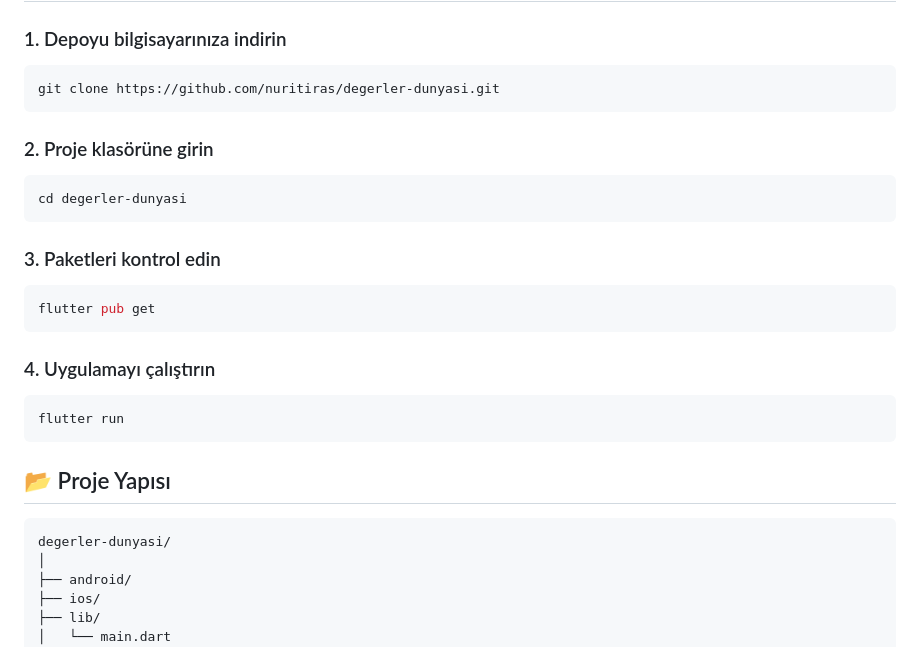
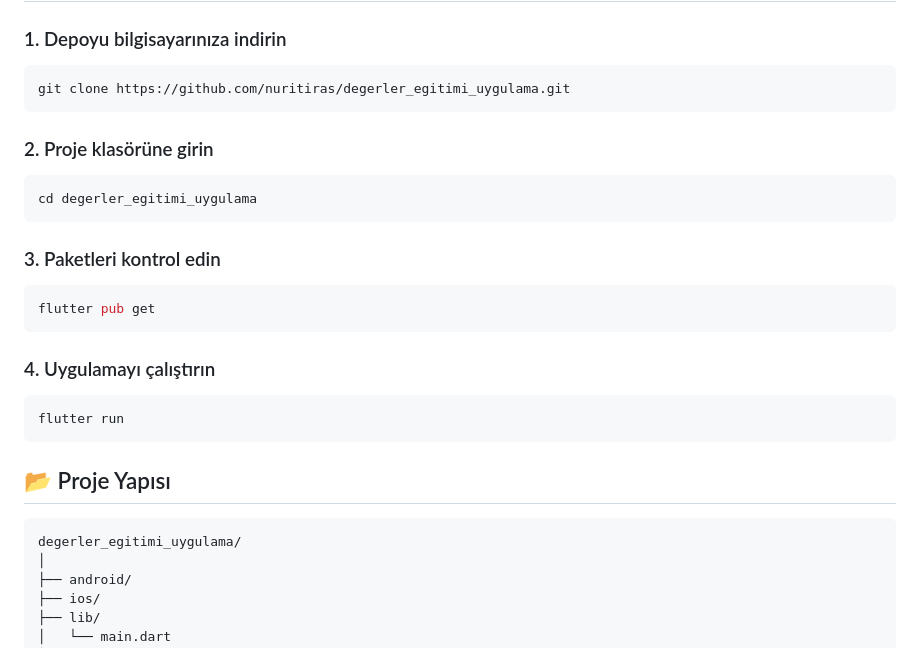
Before and after one commit to nuritiras/degerler_egitimi_uygulama, a Markdown page: README.md, the part around the change. Rendered like a GitHub page.

````diff
--- a/README.md
+++ b/README.md
@@ -76,13 +76,13 @@ Bu projede aşağıdaki Flutter widget ve özellikleri kullanılmıştır:
 ### 1. Depoyu bilgisayarınıza indirin
 
 ```bash
-git clone https://github.com/nuritiras/degerler-dunyasi.git
+git clone https://github.com/nuritiras/degerler_egitimi_uygulama.git
 ```
 
 ### 2. Proje klasörüne girin
 
 ```bash
-cd degerler-dunyasi
+cd degerler_egitimi_uygulama
 ```
 
 ### 3. Paketleri kontrol edin
@@ -100,7 +100,7 @@ flutter run
 ## 📂 Proje Yapısı
 
 ```text
-degerler-dunyasi/
+degerler_egitimi_uygulama/
 │
 ├── android/
 ├── ios/
````
